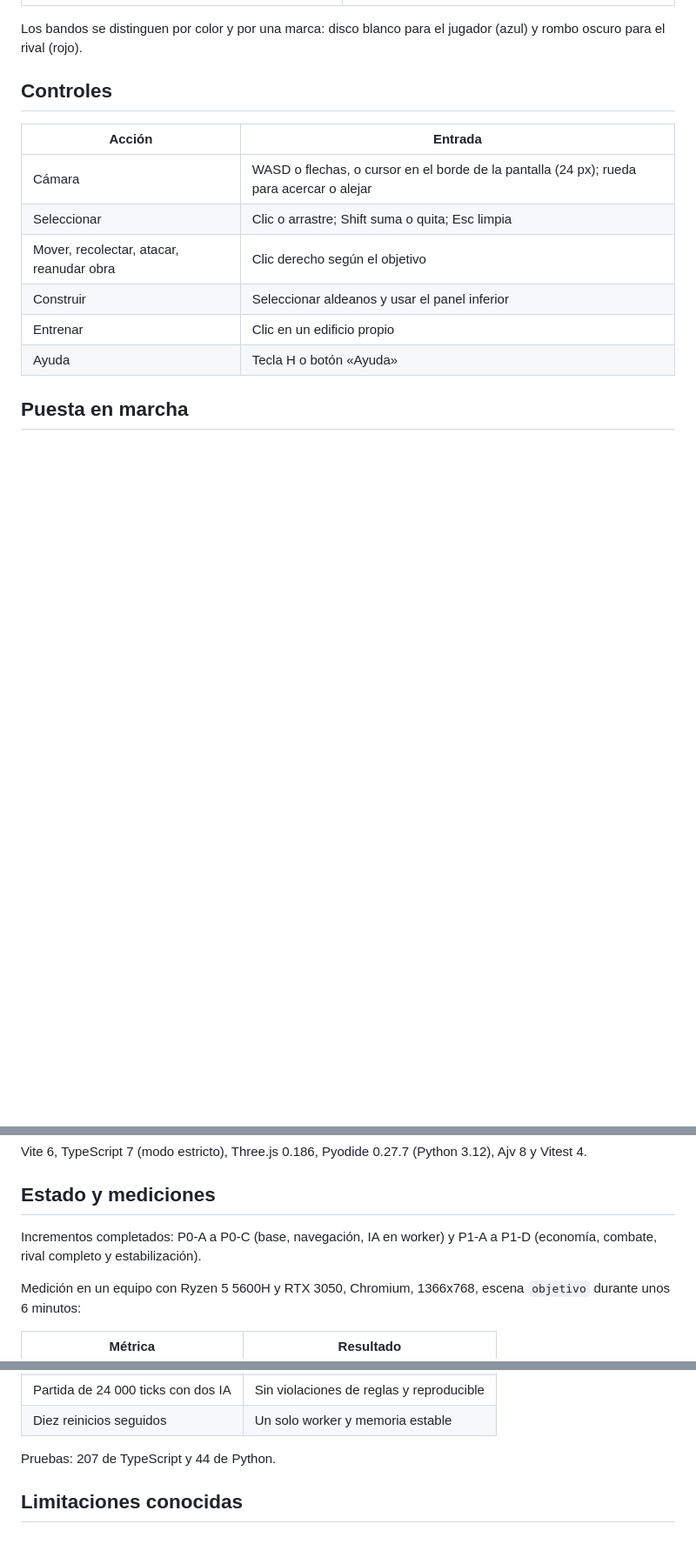
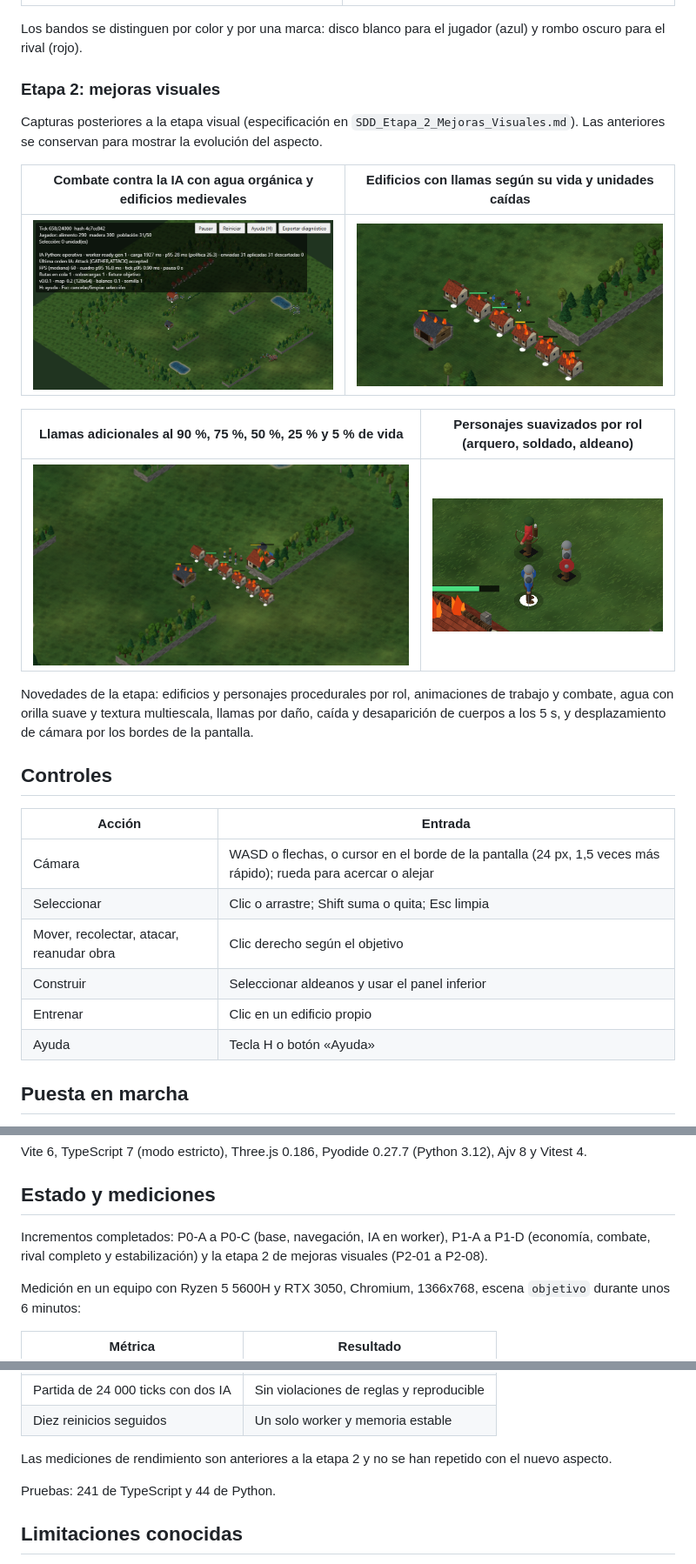
Before and after one commit to ciaocamilo/rts-experimental, a Markdown page: README.md, 3 parts joined by grey strips. Shown: that part at 87% size. Rendered like a GitHub page; pictures changed too: docs/images/etapa2-caidos.png (added), docs/images/etapa2-combate-ia.png (added), docs/images/etapa2-edificios-fuego.png (added); blank space fills up the shorter version.

Commit message:
README: etapa 2 visual y capturas

```diff
--- a/README.md
+++ b/README.md
@@ -24,11 +24,25 @@ Prototipo de estrategia en tiempo real (RTS) que se ejecuta en el navegador. Un
 
 Los bandos se distinguen por color y por una marca: disco blanco para el jugador (azul) y rombo oscuro para el rival (rojo).
 
+### Etapa 2: mejoras visuales
+
+Capturas posteriores a la etapa visual (especificación en `SDD_Etapa_2_Mejoras_Visuales.md`). Las anteriores se conservan para mostrar la evolución del aspecto.
+
+| Combate contra la IA con agua orgánica y edificios medievales | Edificios con llamas según su vida y unidades caídas |
+|---|---|
+| ![Combate contra la IA, etapa 2](docs/images/etapa2-combate-ia.png) | ![Edificios con llamas y unidades caídas](docs/images/etapa2-caidos.png) |
+
+| Llamas adicionales al 90 %, 75 %, 50 %, 25 % y 5 % de vida | Personajes suavizados por rol (arquero, soldado, aldeano) |
+|---|---|
+| ![Edificios con llamas](docs/images/etapa2-edificios-fuego.png) | ![Personajes suavizados](docs/images/etapa2-unidades.png) |
+
+Novedades de la etapa: edificios y personajes procedurales por rol, animaciones de trabajo y combate, agua con orilla suave y textura multiescala, llamas por daño, caída y desaparición de cuerpos a los 5 s, y desplazamiento de cámara por los bordes de la pantalla.
+
 ## Controles
 
 | Acción | Entrada |
 |---|---|
-| Cámara | WASD o flechas, o cursor en el borde de la pantalla (24 px); rueda para acercar o alejar |
+| Cámara | WASD o flechas, o cursor en el borde de la pantalla (24 px, 1,5 veces más rápido); rueda para acercar o alejar |
 | Seleccionar | Clic o arrastre; Shift suma o quita; Esc limpia |
 | Mover, recolectar, atacar, reanudar obra | Clic derecho según el objetivo |
 | Construir | Seleccionar aldeanos y usar el panel inferior |
@@ -92,7 +106,7 @@ Vite 6, TypeScript 7 (modo estricto), Three.js 0.186, Pyodide 0.27.7 (Python 3.1
 
 ## Estado y mediciones
 
-Incrementos completados: P0-A a P0-C (base, navegación, IA en worker) y P1-A a P1-D (economía, combate, rival completo y estabilización).
+Incrementos completados: P0-A a P0-C (base, navegación, IA en worker), P1-A a P1-D (economía, combate, rival completo y estabilización) y la etapa 2 de mejoras visuales (P2-01 a P2-08).
 
 Medición en un equipo con Ryzen 5 5600H y RTX 3050, Chromium, 1366x768, escena `objetivo` durante unos 6 minutos:
 
@@ -105,7 +119,9 @@ Medición en un equipo con Ryzen 5 5600H y RTX 3050, Chromium, 1366x768, escena
 | Partida de 24 000 ticks con dos IA | Sin violaciones de reglas y reproducible |
 | Diez reinicios seguidos | Un solo worker y memoria estable |
 
-Pruebas: 207 de TypeScript y 44 de Python.
+Las mediciones de rendimiento son anteriores a la etapa 2 y no se han repetido con el nuevo aspecto.
+
+Pruebas: 241 de TypeScript y 44 de Python.
 
 ## Limitaciones conocidas
 
```
